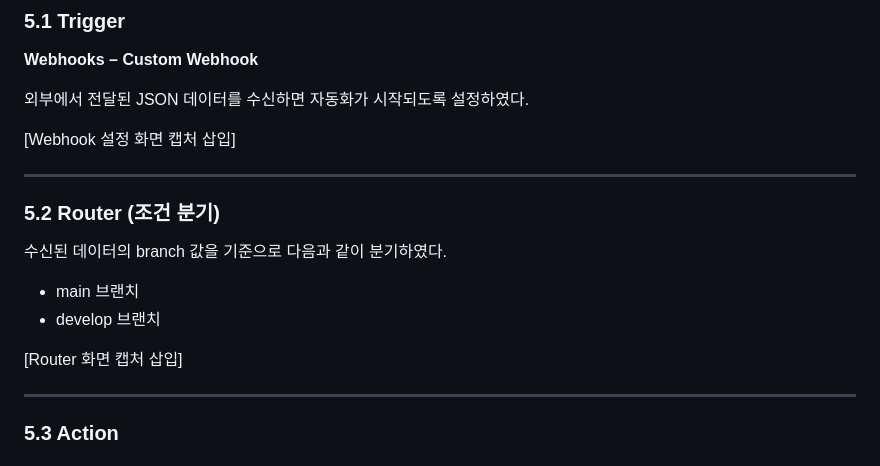
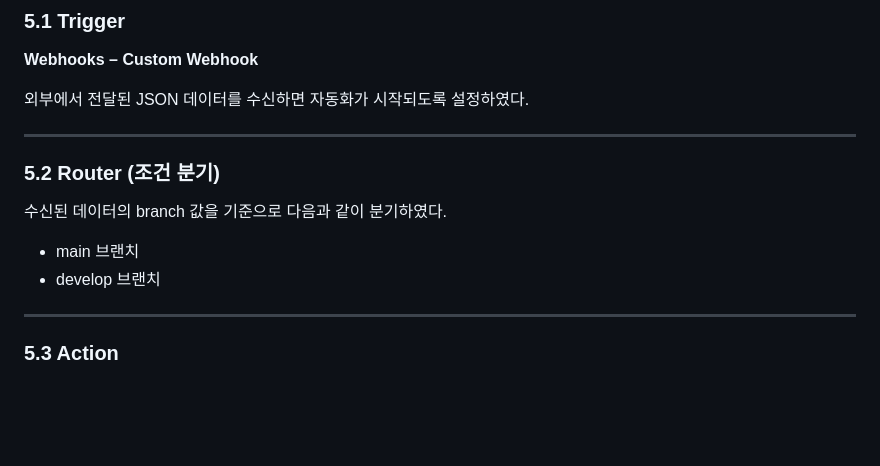
Before and after one commit to jes8765/ia-codyssey, a Markdown page: B1-3/프로젝트2_자유주제자동화.md, the part around the change. Rendered like a GitHub page; blank space fills up the shorter version.

```diff
--- a/B1-3/프로젝트2_자유주제자동화.md
+++ b/B1-3/프로젝트2_자유주제자동화.md
@@ -96,8 +96,6 @@ Sheets       Sheets
 
 외부에서 전달된 JSON 데이터를 수신하면 자동화가 시작되도록 설정하였다.
 
-[Webhook 설정 화면 캡처 삽입]
-
 ---
 
 ### 5.2 Router (조건 분기)
@@ -107,7 +105,6 @@ Sheets       Sheets
 * main 브랜치
 * develop 브랜치
 
-[Router 화면 캡처 삽입]
 
 ---
 
```
